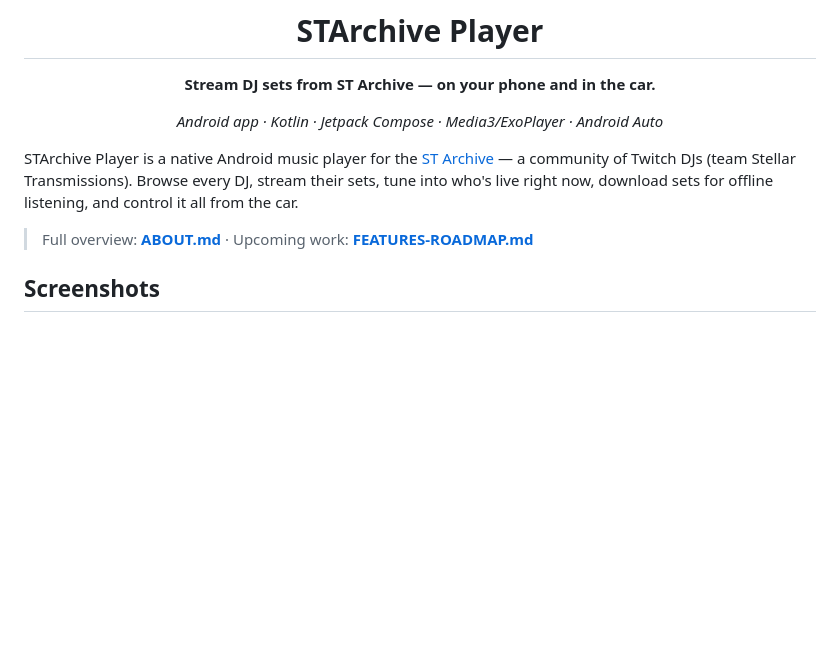
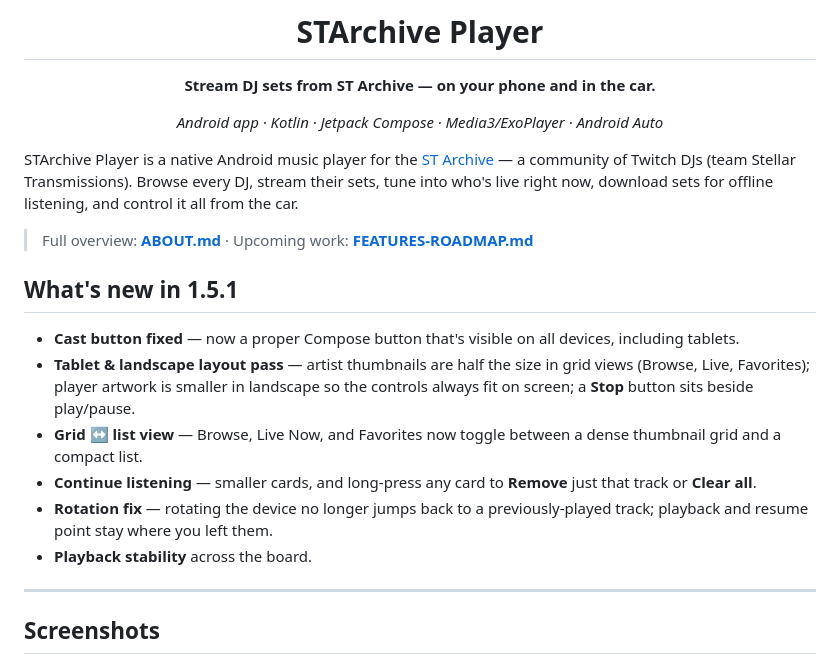
Before and after one commit to Tarada42/starchive-player, a Markdown page: README.md, the part around the change. Rendered like a GitHub page; blank space fills up the shorter version.

Commit message:
docs(README): add What's new in 1.5.1 changelog (app changes only)

```diff
--- a/README.md
+++ b/README.md
@@ -11,6 +11,17 @@ _Android app · Kotlin · Jetpack Compose · Media3/ExoPlayer · Android Auto_
 STArchive Player is a native Android music player for the [ST Archive](https://starchive.streambox.space) — a community of Twitch DJs (team Stellar Transmissions). Browse every DJ, stream their sets, tune into who's live right now, download sets for offline listening, and control it all from the car.
 
 > Full overview: **[ABOUT.md](ABOUT.md)** · Upcoming work: **[FEATURES-ROADMAP.md](FEATURES-ROADMAP.md)**
+
+## What's new in 1.5.1
+
+- **Cast button fixed** — now a proper Compose button that's visible on all devices, including tablets.
+- **Tablet & landscape layout pass** — artist thumbnails are half the size in grid views (Browse, Live, Favorites); player artwork is smaller in landscape so the controls always fit on screen; a **Stop** button sits beside play/pause.
+- **Grid ↔ list view** — Browse, Live Now, and Favorites now toggle between a dense thumbnail grid and a compact list.
+- **Continue listening** — smaller cards, and long-press any card to **Remove** just that track or **Clear all**.
+- **Rotation fix** — rotating the device no longer jumps back to a previously-played track; playback and resume point stay where you left them.
+- **Playback stability** across the board.
+
+---
 
 ## Screenshots
 
```
